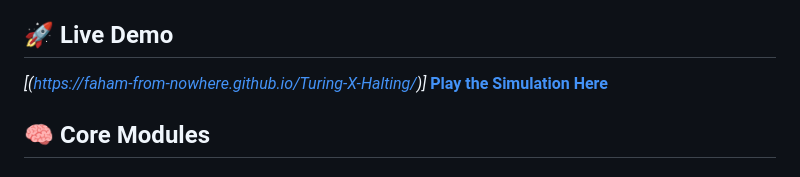
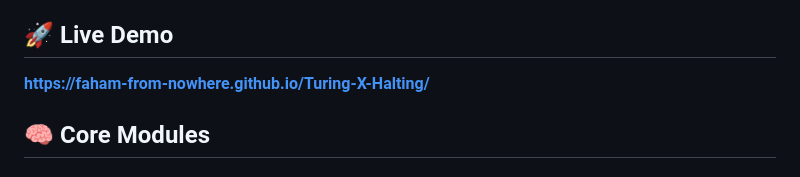
Before and after one commit to Faham-from-nowhere/Turing-X-Halting, a Markdown page: README.md, the part around the change. Drawn GitHub-style.

Commit message:
Fix live demo link in README.md
Updated live demo link in README.

```diff
--- a/README.md
+++ b/README.md
@@ -5,8 +5,8 @@ An interactive Theory of Computation suite that visualizes emergent complexity t
 Built entirely in vanilla web technologies (HTML5 Canvas, CSS3, JavaScript) as a submission for the Theory of Computation course competition.
 
 ## 🚀 Live Demo
-*[(https://faham-from-nowhere.github.io/Turing-X-Halting/)]*
-**[Play the Simulation Here](#)**
+**https://faham-from-nowhere.github.io/Turing-X-Halting/**
+
 
 ## 🧠 Core Modules
 
```
